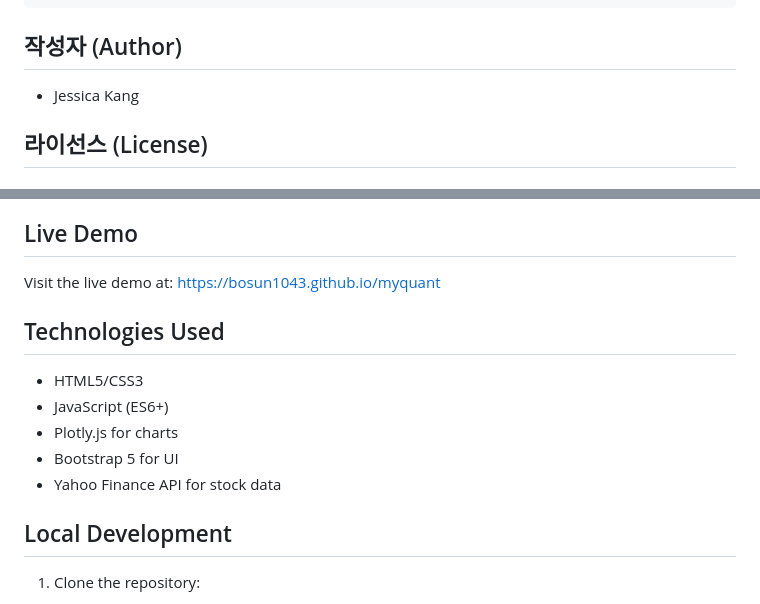
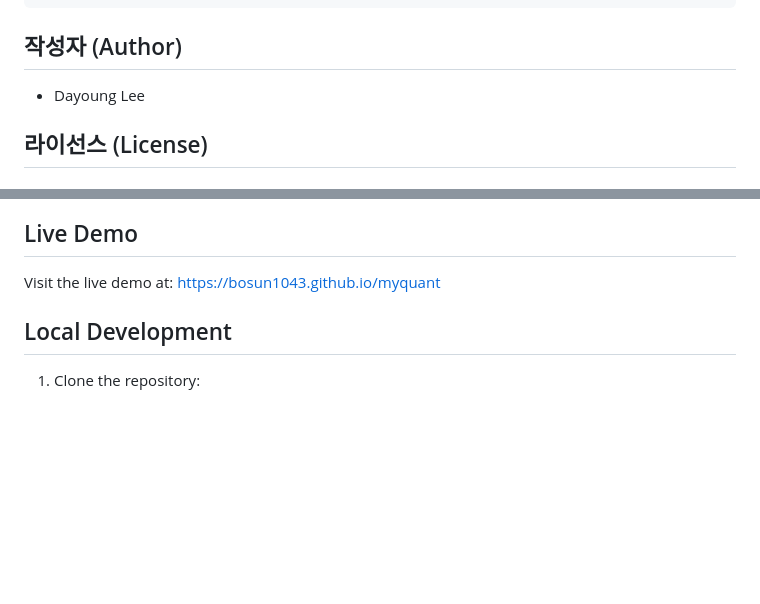
Before and after one commit to bosun1043/myquant, a Markdown page: README.md, 2 parts joined by grey strips. Rendered like a GitHub page; blank space fills up the shorter version.

```diff
--- a/README.md
+++ b/README.md
@@ -71,7 +71,7 @@ education_analysis/
 
 ## 작성자 (Author)
 
-- Jessica Kang
+- Dayoung Lee
 
 ## 라이선스 (License)
 
@@ -94,13 +94,6 @@ A web-based platform for stock analysis and visualization, featuring interactive
 
 Visit the live demo at: https://bosun1043.github.io/myquant
 
-## Technologies Used
-
-- HTML5/CSS3
-- JavaScript (ES6+)
-- Plotly.js for charts
-- Bootstrap 5 for UI
-- Yahoo Finance API for stock data
 
 ## Local Development
 
```
